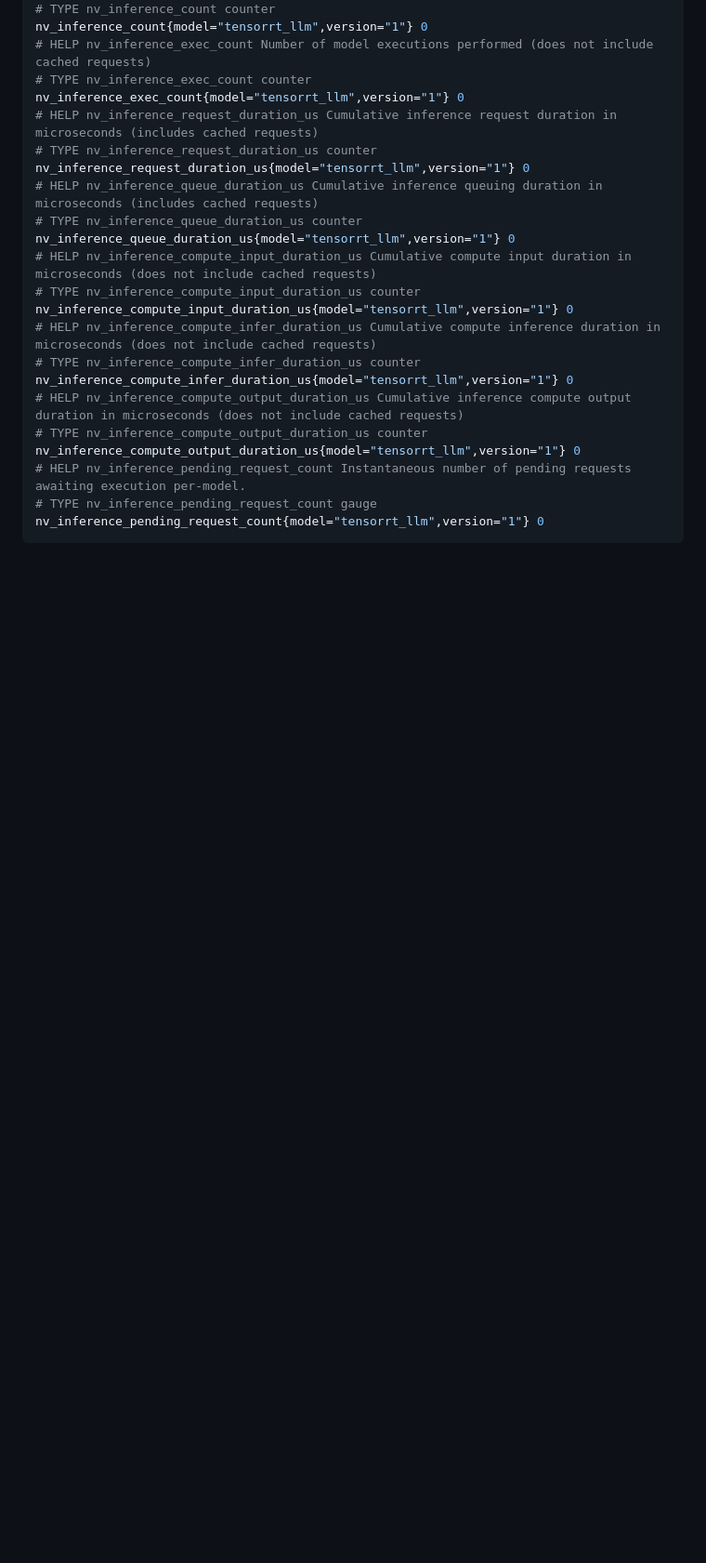
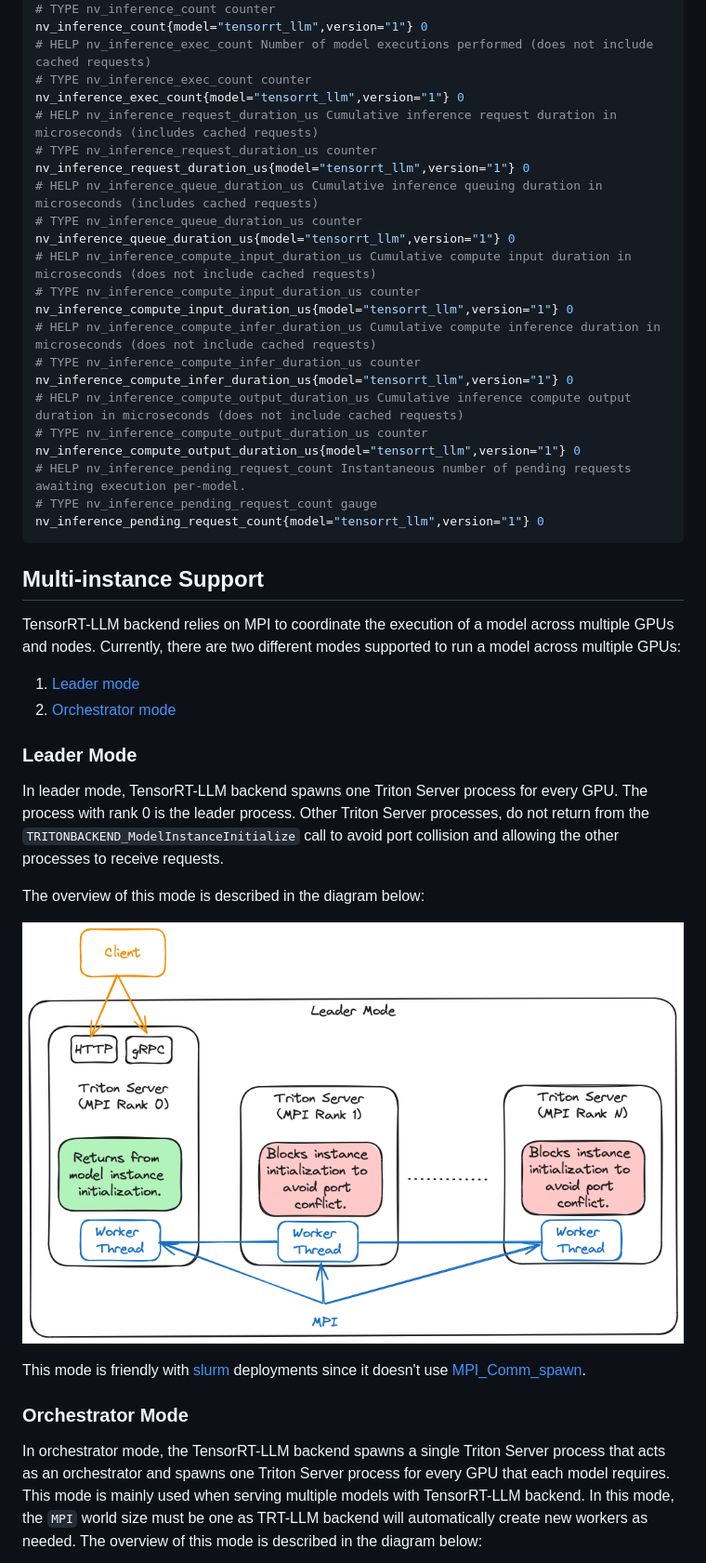
Before and after one commit to triton-inference-server/tensorrtllm_backend, a Markdown page: README.md, the part around one of its changes. Shown at 93% size. Rendered like a GitHub page; pictures changed too: images/leader-mode.png (added); blank space fills up the shorter version.

````diff
--- a/README.md
+++ b/README.md
@@ -637,3 +637,35 @@ nv_inference_compute_output_duration_us{model="tensorrt_llm",version="1"} 0
 nv_inference_pending_request_count{model="tensorrt_llm",version="1"} 0
 ```
 
+## Multi-instance Support
+
+TensorRT-LLM backend relies on MPI to coordinate the execution of a model across multiple GPUs
+and nodes. Currently, there are two different modes supported to run a model across multiple GPUs:
+
+1. [Leader mode](#leader-mode)
+2. [Orchestrator mode](#orchestrator-mode)
+
+### Leader Mode
+
+In leader mode, TensorRT-LLM backend spawns one Triton Server process for every
+GPU. The process with rank 0 is the leader process. Other Triton Server processes,
+do not return from the `TRITONBACKEND_ModelInstanceInitialize` call to avoid
+port collision and allowing the other processes to receive requests.
+
+The overview of this mode is described in the diagram below:
+
+![Leader Mode Overview](./images/leader-mode.png)
+
+This mode is friendly with [slurm](https://slurm.schedmd.com) deployments since
+it doesn't use
+[MPI_Comm_spawn](https://www.open-mpi.org/doc/v4.1/man3/MPI_Comm_spawn.3.php).
+
+### Orchestrator Mode
+
+In orchestrator mode, the TensorRT-LLM backend spawns a single Triton Server process
+that acts as an orchestrator and spawns one Triton Server process for every
+GPU that each model requires. This mode is mainly used when serving multiple models
+with TensorRT-LLM backend.  In this mode, the `MPI` world size must be one as
+TRT-LLM backend will automatically create new workers as needed. The overview
+of this mode is described in the diagram below:
+
````
Also changed, not shown: other parts of README.md (+11 -0 lines), docs/llama_multi_instance.md (added, +269 -0 lines), images/orchestrator-mode.png (added), 1 other file.
